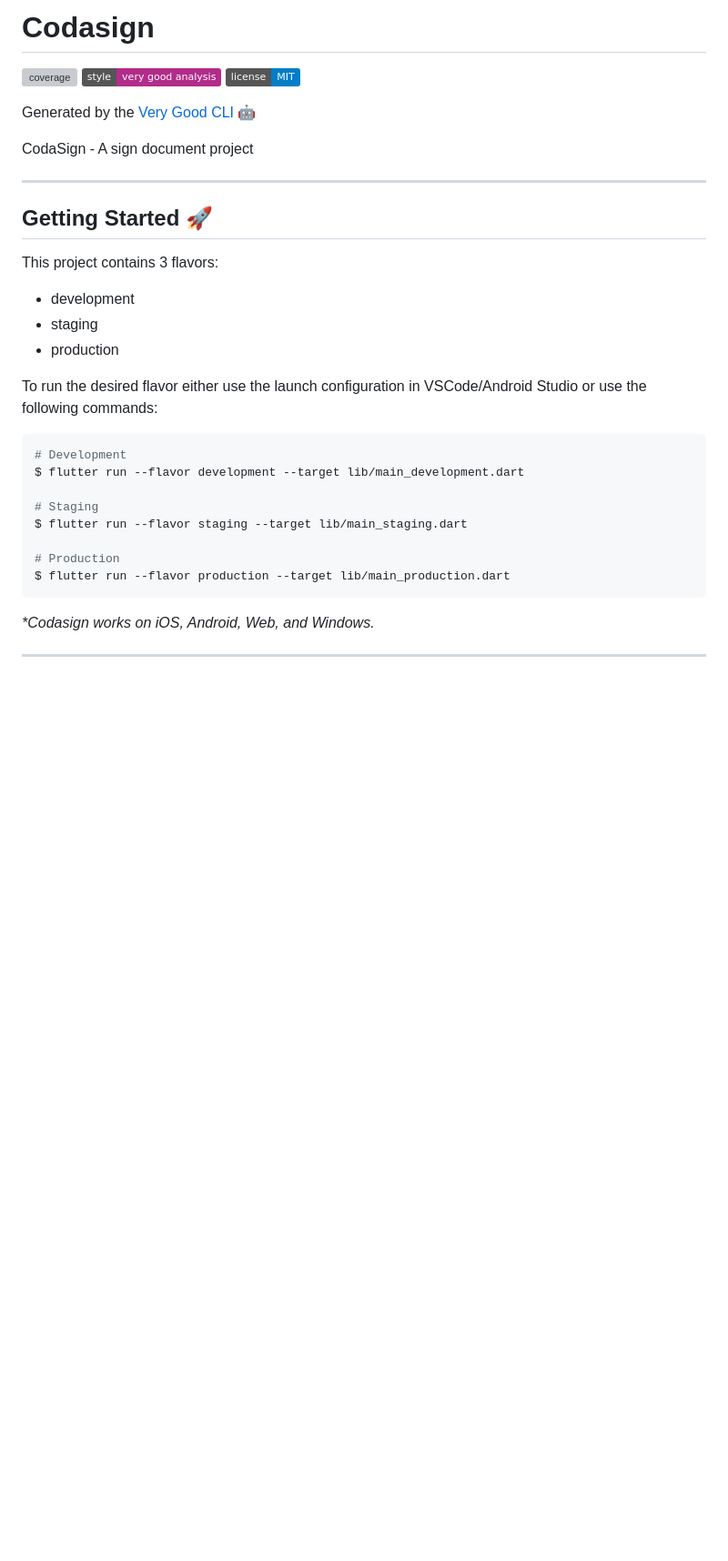
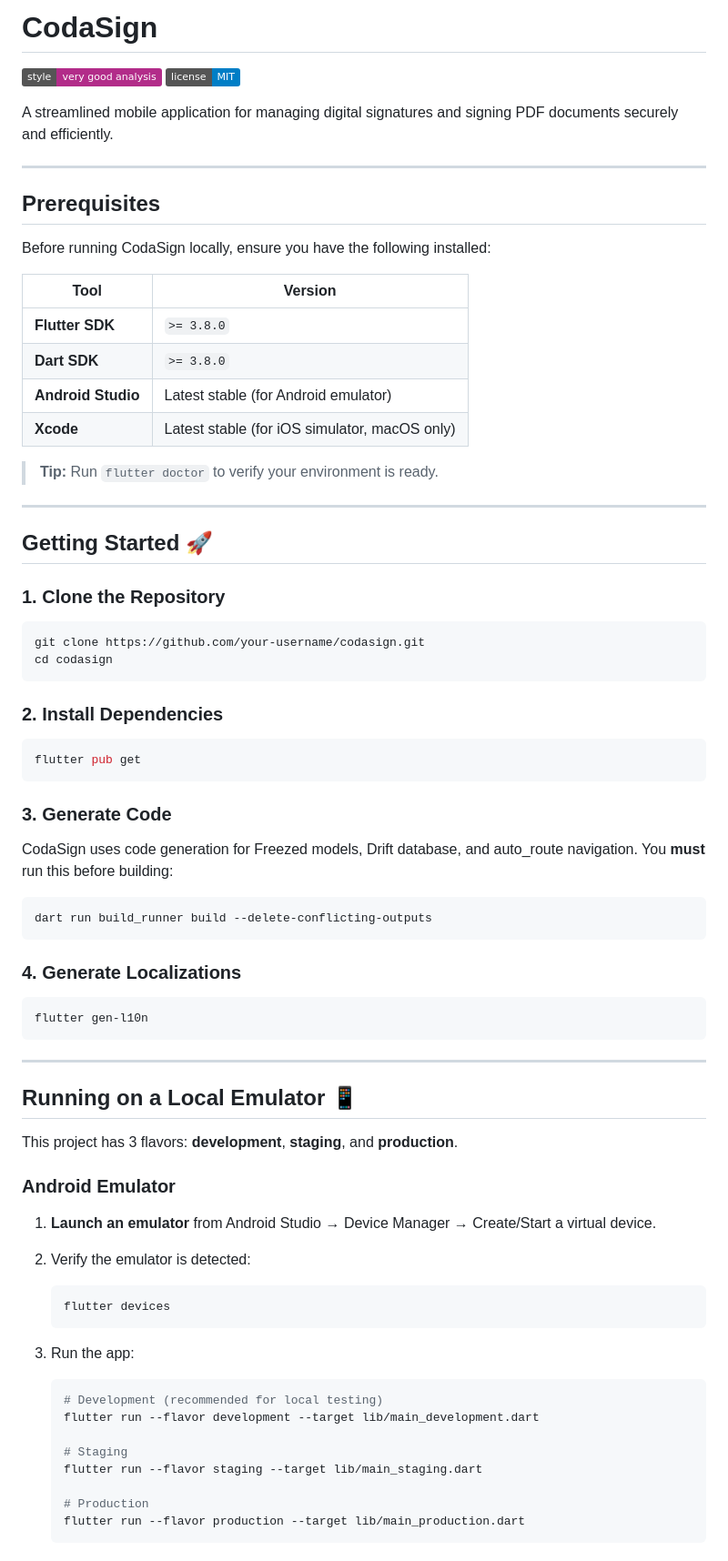
Before and after one commit to nabilban/codasign, a Markdown page: README.md, the part around one of its changes. Shown at 91% size. Rendered like a GitHub page; badges without logos; blank space fills up the shorter version; grey boxes are pictures that could not be loaded.

Commit message:
feat: enhance README with comprehensive setup, build, project structure, and tech stack details while simplifying localization instructions.

````diff
--- a/README.md
+++ b/README.md
@@ -1,34 +1,79 @@
-# Codasign
+# CodaSign
 
-![coverage][coverage_badge]
 [![style: very good analysis][very_good_analysis_badge]][very_good_analysis_link]
 [![License: MIT][license_badge]][license_link]
 
-Generated by the [Very Good CLI][very_good_cli_link] 🤖
+A streamlined mobile application for managing digital signatures and signing PDF documents securely and efficiently.
 
-CodaSign - A sign document project
+---
+
+## Prerequisites
+
+Before running CodaSign locally, ensure you have the following installed:
+
+| Tool               | Version                                       |
+| ------------------ | --------------------------------------------- |
+| **Flutter SDK**    | `>= 3.8.0`                                    |
+| **Dart SDK**       | `>= 3.8.0`                                    |
+| **Android Studio** | Latest stable (for Android emulator)          |
+| **Xcode**          | Latest stable (for iOS simulator, macOS only) |
+
+> **Tip:** Run `flutter doctor` to verify your environment is ready.
 
 ---
 
 ## Getting Started 🚀
 
-This project contains 3 flavors:
-
-- development
-- staging
-- production
-
-To run the desired flavor either use the launch configuration in VSCode/Android Studio or use the following commands:
+### 1. Clone the Repository
 
 ```sh
-# Development
-$ flutter run --flavor development --target lib/main_development.dart
-
-# Staging
-$ flutter run --flavor staging --target lib/main_staging.dart
-
-# Production
-$ flutter run --flavor production --target lib/main_production.dart
+git clone https://github.com/your-username/codasign.git
+cd codasign
 ```
 
-_\*Codasign works on iOS, Android, Web, and Windows._
+### 2. Install Dependencies
+
+```sh
+flutter pub get
+```
+
+### 3. Generate Code
+
+CodaSign uses code generation for Freezed models, Drift database, and auto_route navigation. You **must** run this before building:
+
+```sh
+dart run build_runner build --delete-conflicting-outputs
+```
+
+### 4. Generate Localizations
+
+```sh
+flutter gen-l10n
+```
+
+---
+
+## Running on a Local Emulator 📱
+
+This project has 3 flavors: **development**, **staging**, and **production**.
+
+### Android Emulator
+
+1. **Launch an emulator** from Android Studio → Device Manager → Create/Start a virtual device.
+2. Verify the emulator is detected:
+   ```sh
+   flutter devices
+   ```
+3. Run the app:
+
+   ```sh
+   # Development (recommended for local testing)
+   flutter run --flavor development --target lib/main_development.dart
+
+   # Staging
+   flutter run --flavor staging --target lib/main_staging.dart
+
+   # Production
+   flutter run --flavor production --target lib/main_production.dart
+   ```
+
````
Also changed, not shown: other parts of README.md (+89 -111 lines).
